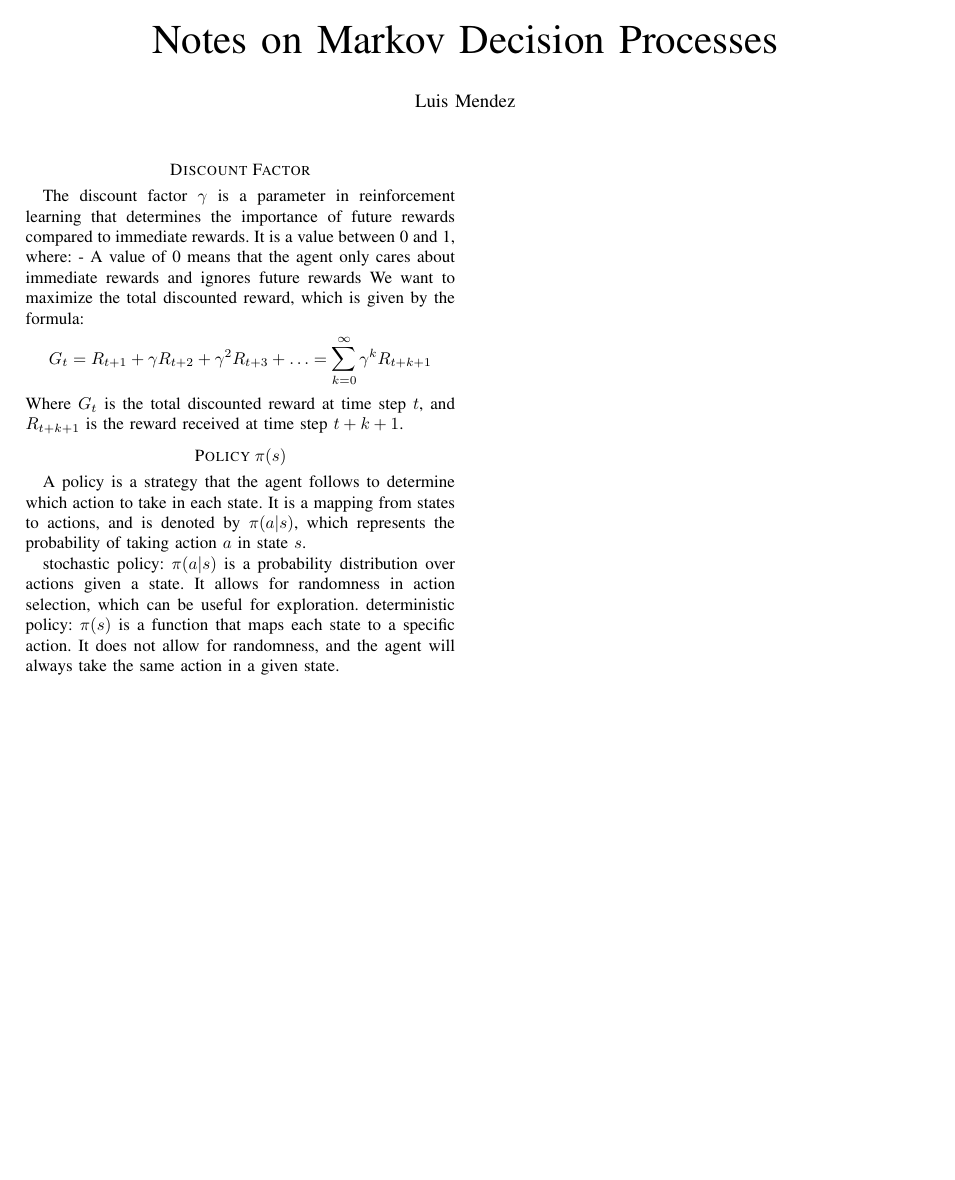
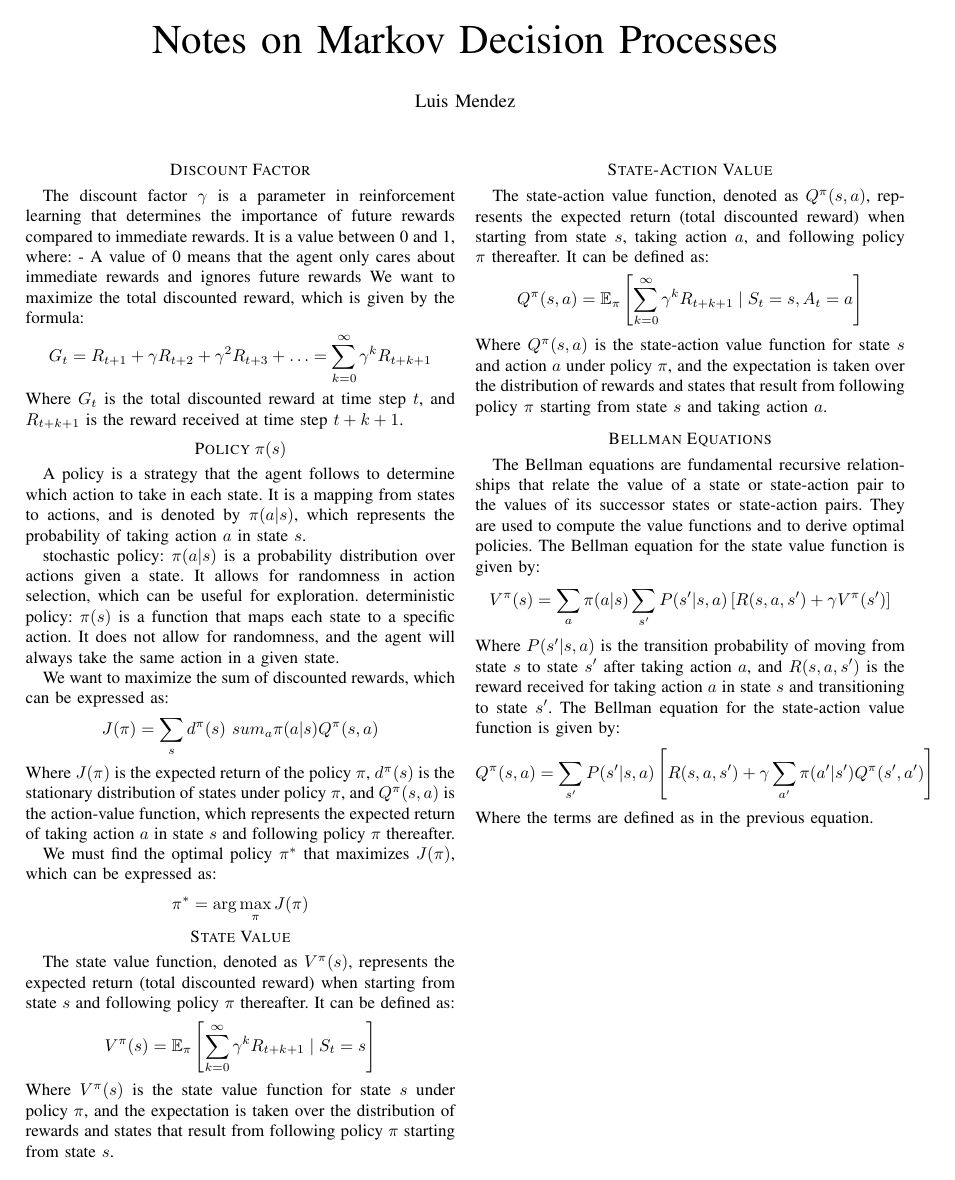
Before and after one commit to LuisMend12/udemy_courses, a LaTeX paper (rl_course/Markov_decision_process/notes/markov.tex): the whole page. Compiled offline with pdfLaTeX.

Commit message:
Update notes on Markov Decision Processes with additional details on policy optimization and state-action values

```diff
--- a/rl_course/Markov_decision_process/notes/markov.tex
+++ b/rl_course/Markov_decision_process/notes/markov.tex
@@ -30,5 +30,33 @@ A policy is a strategy that the agent follows to determine which action to take
 stochastic policy: $\pi(a|s)$ is a probability distribution over actions given a state. It allows for randomness in action selection, which can be useful for exploration.
 deterministic policy: $\pi(s)$ is a function that maps each state to a specific action. It does not allow for randomness, and the agent will always take the same action in a given state.
 
+We want to maximize the sum of discounted rewards, which can be expressed as:
+$$ J(\pi) = \sum_{s} d^{\pi}(s) \
+sum_{a} \pi(a|s) Q^{\pi}(s,a) $$
+Where $J(\pi)$ is the expected return of the policy $\pi$, $d^{\pi}(s)$ is the stationary distribution of states under policy $\pi$, and $Q^{\pi}(s,a)$ is the action-value function, which represents the expected return of taking action $a$ in state $s$ and following policy $\pi$ thereafter.
+
+We must find the optimal policy $\pi^*$ that maximizes $J(\pi)$, which can be expressed as:
+$$ \pi^* = \arg\max_{\pi} J(\pi) $$
+
+\section*{State Value}
+The state value function, denoted as $V^{\pi}(s)$, represents the expected return (total discounted reward) when starting from state $s$ and following policy $\pi$ thereafter. It can be defined as:
+$$ V^{\pi}(s) = \mathbb{E}_{\pi} \left[ \sum_{k=0}^{\infty} \gamma^k R_{t+k+1} \mid S_t = s \right] $$
+Where $V^{\pi}(s)$ is the state value function for state $s$ under policy $\pi$, and the expectation is taken over the distribution of rewards and states that result from following policy $\pi$ starting from state $s$.
+
+
+\section*{State-Action Value}
+The state-action value function, denoted as $Q^{\pi}(s,a)$, represents the expected return (total discounted reward) when starting from state $s$, taking action $a$, and following policy $\pi$ thereafter. It can be defined as:
+$$ Q^{\pi}(s,a) = \mathbb{E}_{\pi} \left[ \sum_{k=0}^{\infty} \gamma^k R_{t+k+1} \mid S_t = s, A_t = a \right] $$
+Where $Q^{\pi}(s,a)$ is the state-action value function for state $s$ and action $a$ under policy $\pi$, and the expectation is taken over the distribution of rewards and states that result from following policy $\pi$ starting from state $s$ and taking action $a$.
+
+\section*{Bellman Equations}
+The Bellman equations are fundamental recursive relationships that relate the value of a state or state-action pair
+to the values of its successor states or state-action pairs. They are used to compute the value functions and to derive optimal policies.
+The Bellman equation for the state value function is given by:
+$$ V^{\pi}(s) = \sum_{a} \pi(a|s) \sum_{s'} P(s'|s,a) \left[ R(s,a,s') + \gamma V^{\pi}(s') \right] $$
+Where $P(s'|s,a)$ is the transition probability of moving from state $s$ to state $s'$ after taking action $a$, and $R(s,a,s')$ is the reward received for taking action $a$ in state $s$ and transitioning to state $s'$.
+The Bellman equation for the state-action value function is given by:
+$$ Q^{\pi}(s,a) = \sum_{s'} P(s'|s,a) \left[ R(s,a,s') + \gamma \sum_{a'} \pi(a'|s') Q^{\pi}(s',a') \right] $$
+Where the terms are defined as in the previous equation.
 
 \end{document}
```
Also changed, not shown: rl_course/Markov_decision_process/notes/markov.pdf, 1 other file.
